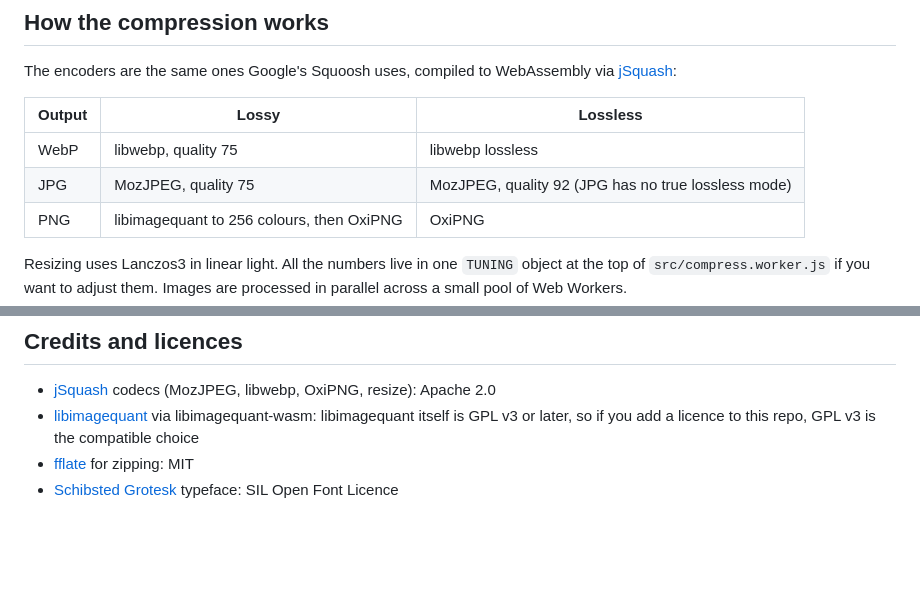
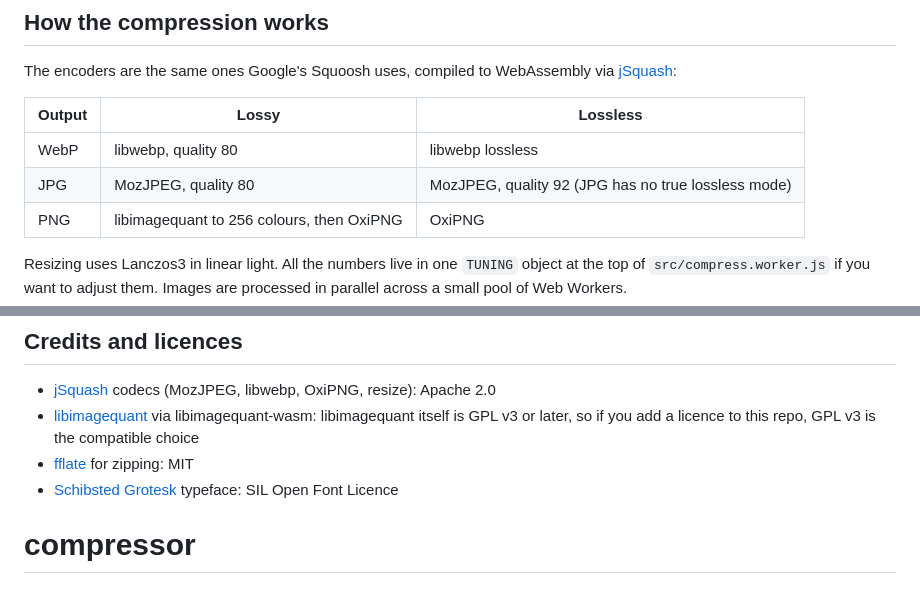
Before and after one commit to Mishkamshka/compressor, a Markdown page: README.md, 2 parts joined by grey strips. Rendered like a GitHub page; blank space fills up the shorter version.

```diff
--- a/README.md
+++ b/README.md
@@ -21,8 +21,8 @@ The encoders are the same ones Google's Squoosh uses, compiled to WebAssembly vi
 
 | Output | Lossy | Lossless |
 | --- | --- | --- |
-| WebP | libwebp, quality 75 | libwebp lossless |
-| JPG | MozJPEG, quality 75 | MozJPEG, quality 92 (JPG has no true lossless mode) |
+| WebP | libwebp, quality 80 | libwebp lossless |
+| JPG | MozJPEG, quality 80 | MozJPEG, quality 92 (JPG has no true lossless mode) |
 | PNG | libimagequant to 256 colours, then OxiPNG | OxiPNG |
 
 Resizing uses Lanczos3 in linear light. All the numbers live in one `TUNING` object at the top of `src/compress.worker.js` if you want to adjust them. Images are processed in parallel across a small pool of Web Workers.
@@ -69,3 +69,4 @@ src/style.css              styles, light and dark
 - [libimagequant](https://github.com/ImageOptim/libimagequant) via libimagequant-wasm: libimagequant itself is GPL v3 or later, so if you add a licence to this repo, GPL v3 is the compatible choice
 - [fflate](https://github.com/101arrowz/fflate) for zipping: MIT
 - [Schibsted Grotesk](https://github.com/schibsted/schibsted-grotesk) typeface: SIL Open Font Licence
+# compressor
```
